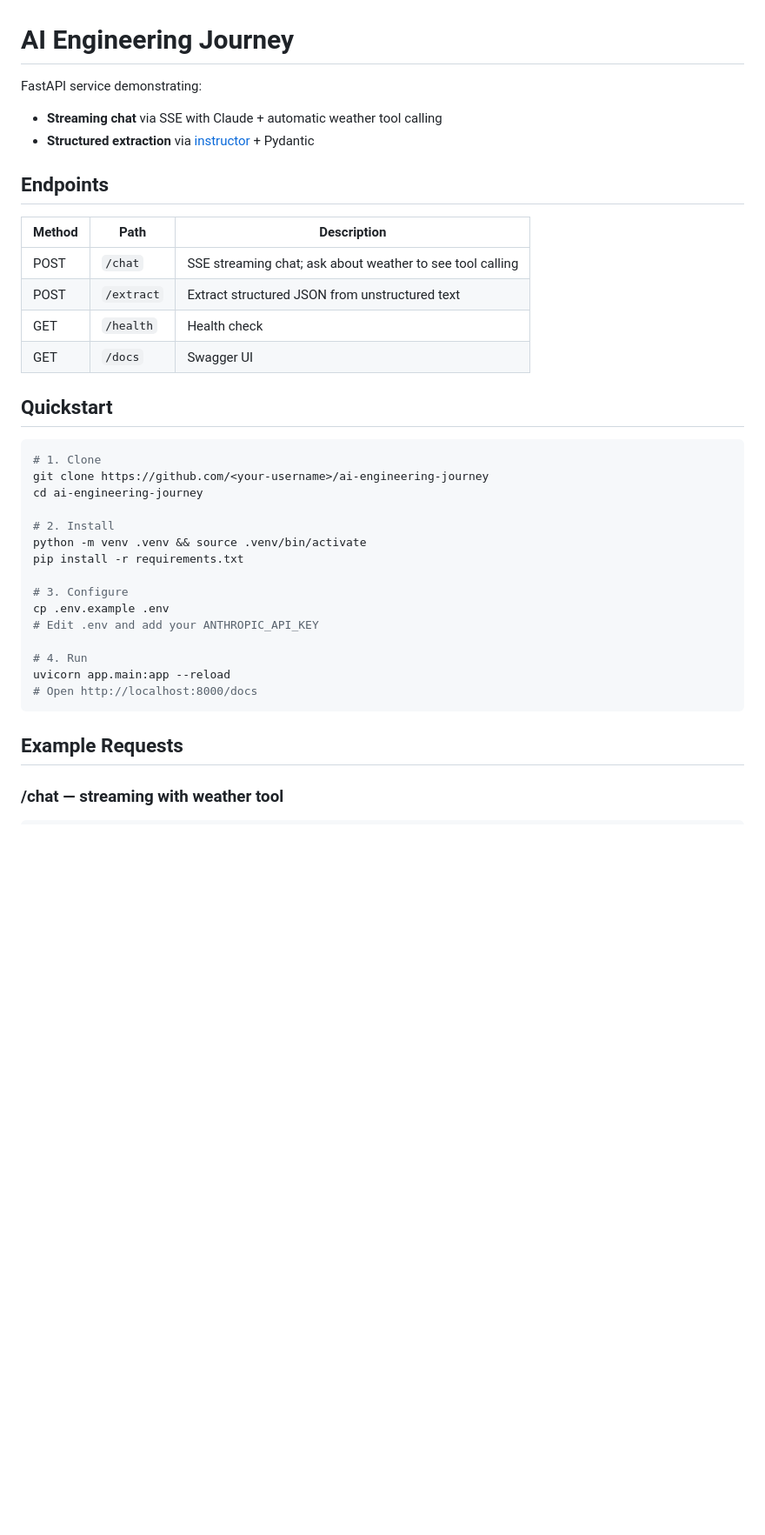
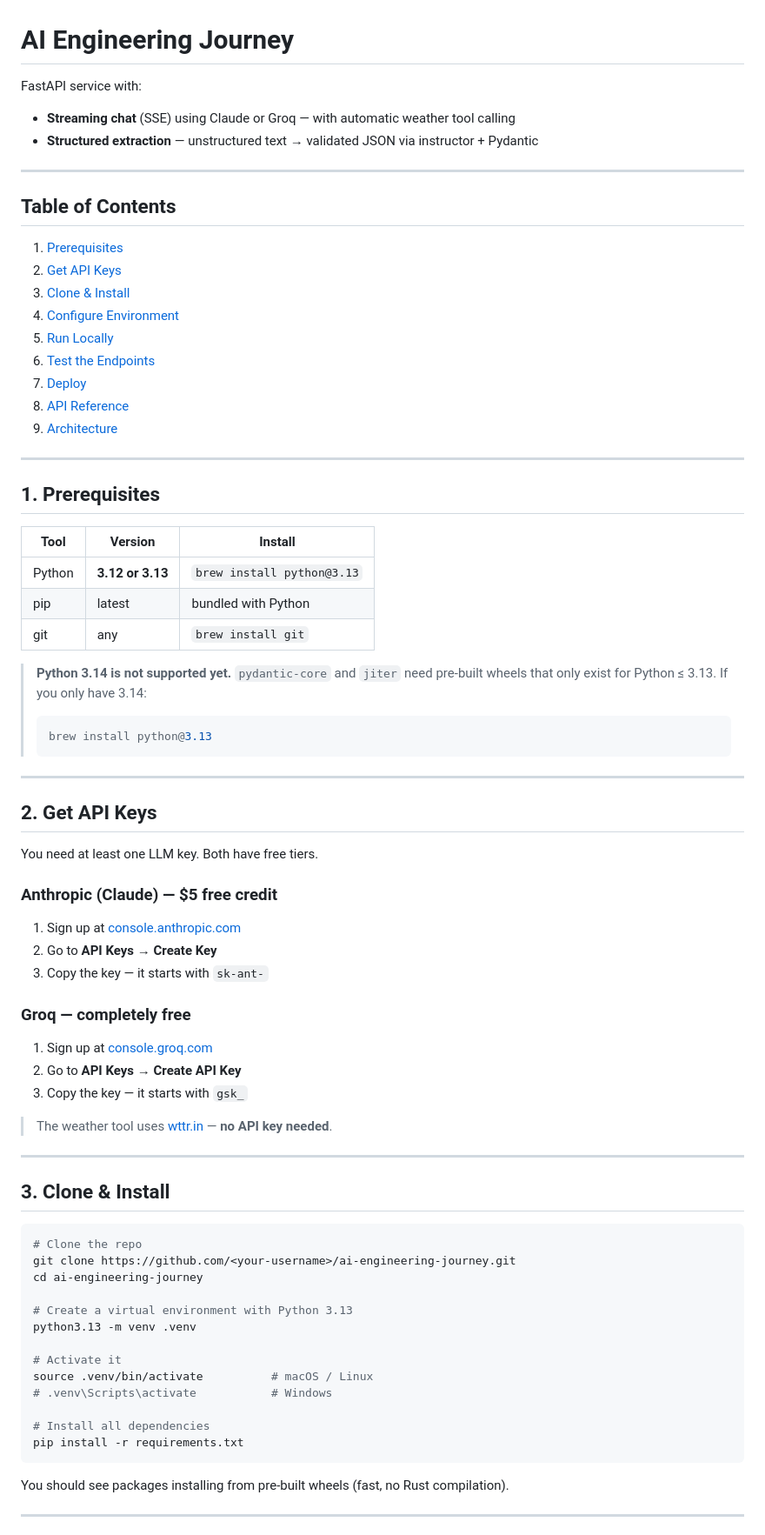
Before and after one commit to DeepakDarkiee/Synapse-Just-a-First-AI, a Markdown page: README.md, the part around one of its changes. Shown at 87% size. Rendered like a GitHub page; blank space fills up the shorter version.

````diff
--- a/README.md
+++ b/README.md
@@ -1,39 +1,78 @@
 # AI Engineering Journey
 
-FastAPI service demonstrating:
-- **Streaming chat** via SSE with Claude + automatic weather tool calling
-- **Structured extraction** via [instructor](https://python.useinstructor.com/) + Pydantic
+FastAPI service with:
+- **Streaming chat** (SSE) using Claude or Groq — with automatic weather tool calling
+- **Structured extraction** — unstructured text → validated JSON via instructor + Pydantic
 
-## Endpoints
+---
 
-| Method | Path | Description |
-|--------|------|-------------|
-| POST | `/chat` | SSE streaming chat; ask about weather to see tool calling |
-| POST | `/extract` | Extract structured JSON from unstructured text |
-| GET | `/health` | Health check |
-| GET | `/docs` | Swagger UI |
+## Table of Contents
 
-## Quickstart
+1. [Prerequisites](#1-prerequisites)
+2. [Get API Keys](#2-get-api-keys)
+3. [Clone & Install](#3-clone--install)
+4. [Configure Environment](#4-configure-environment)
+5. [Run Locally](#5-run-locally)
+6. [Test the Endpoints](#6-test-the-endpoints)
+7. [Deploy](#7-deploy)
+8. [API Reference](#8-api-reference)
+9. [Architecture](#9-architecture)
+
+---
+
+## 1. Prerequisites
+
+| Tool | Version | Install |
+|------|---------|---------|
+| Python | **3.12 or 3.13** | `brew install python@3.13` |
+| pip | latest | bundled with Python |
+| git | any | `brew install git` |
+
+> **Python 3.14 is not supported yet.** `pydantic-core` and `jiter` need pre-built wheels
+> that only exist for Python ≤ 3.13. If you only have 3.14:
+> ```bash
+> brew install python@3.13
+> ```
+
+---
+
+## 2. Get API Keys
+
+You need at least one LLM key. Both have free tiers.
+
+### Anthropic (Claude) — $5 free credit
+1. Sign up at [console.anthropic.com](https://console.anthropic.com)
+2. Go to **API Keys** → **Create Key**
+3. Copy the key — it starts with `sk-ant-`
+
+### Groq — completely free
+1. Sign up at [console.groq.com](https://console.groq.com)
+2. Go to **API Keys** → **Create API Key**
+3. Copy the key — it starts with `gsk_`
+
+> The weather tool uses [wttr.in](https://wttr.in) — **no API key needed**.
+
+---
+
+## 3. Clone & Install
 
 ```bash
-# 1. Clone
-git clone https://github.com/<your-username>/ai-engineering-journey
+# Clone the repo
+git clone https://github.com/<your-username>/ai-engineering-journey.git
 cd ai-engineering-journey
 
-# 2. Install
-python -m venv .venv && source .venv/bin/activate
+# Create a virtual environment with Python 3.13
+python3.13 -m venv .venv
+
+# Activate it
+source .venv/bin/activate          # macOS / Linux
+# .venv\Scripts\activate           # Windows
+
+# Install all dependencies
 pip install -r requirements.txt
-
-# 3. Configure
-cp .env.example .env
-# Edit .env and add your ANTHROPIC_API_KEY
-
-# 4. Run
-uvicorn app.main:app --reload
-# Open http://localhost:8000/docs
 ```
 
-## Example Requests
+You should see packages installing from pre-built wheels (fast, no Rust compilation).
 
-### /chat — streaming with weather tool
+---
 
````
Also changed, not shown: other parts of README.md (+179 -29 lines).
